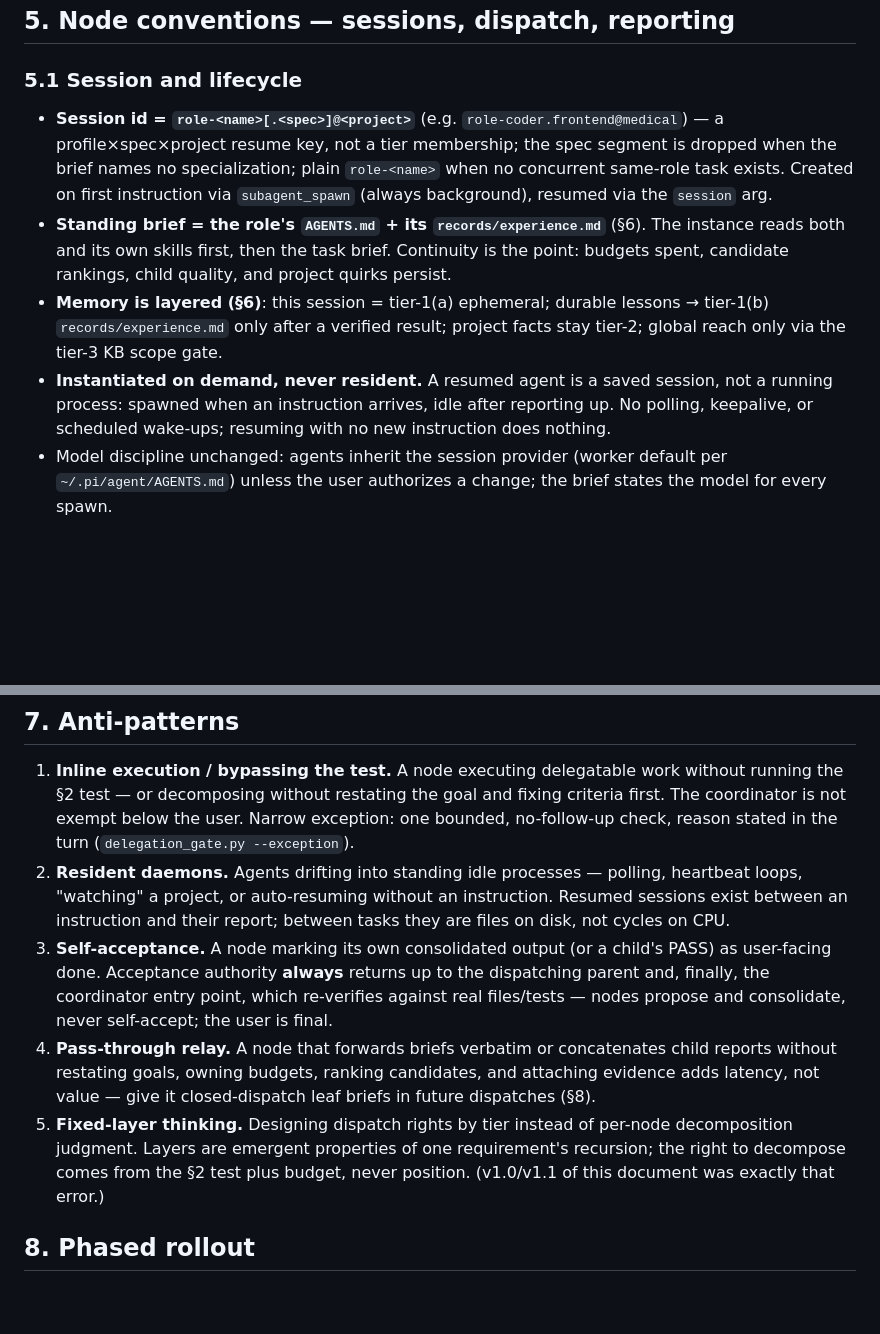
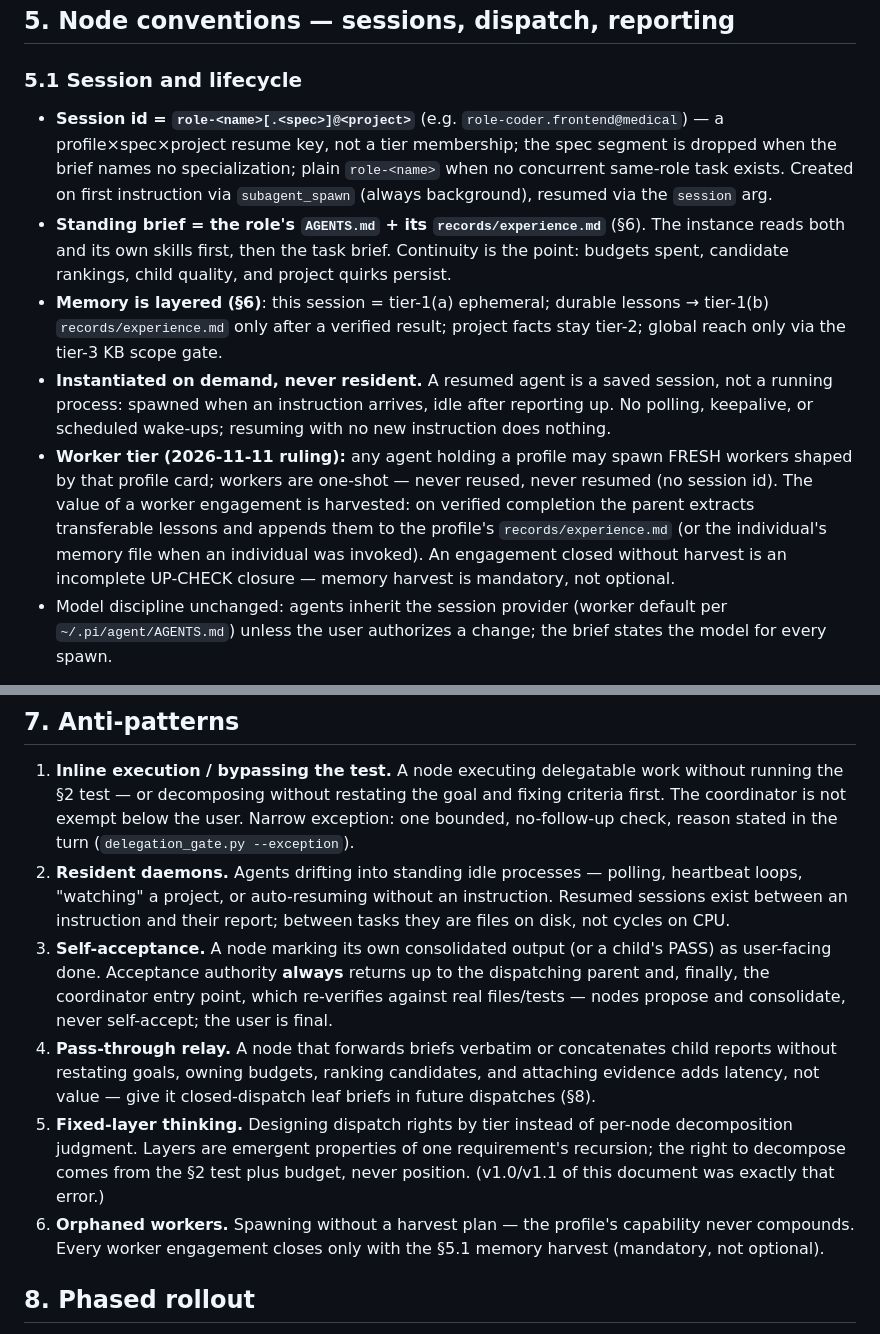
Before and after one commit to yuyuan12138/Pi, a Markdown page: instructions/AGENT-ORG.md, 2 parts joined by grey strips. Rendered like a GitHub page; blank space fills up the shorter version.

Commit message:
worker lifecycle: profile-shaped one-shot workers with mandatory memory harvest into the profile

```diff
--- a/instructions/AGENT-ORG.md
+++ b/instructions/AGENT-ORG.md
@@ -138,20 +138,20 @@ dispatch rights, budget, or acceptance authority.
 ## 5. Node conventions — sessions, dispatch, reporting
 
 ### 5.1 Session and lifecycle
-- **Session id = `role-<name>[.<spec>]@<project>`** (e.g. `role-coder.frontend@medical`)
-  — a profile×spec×project resume key, not a tier membership; the spec segment is dropped
-  when the brief names no specialization; plain `role-<name>` when no concurrent same-role
-  task exists. Created on first instruction via `subagent_spawn` (always background),
-  resumed via the `session` arg.
-- **Standing brief = the role's `AGENTS.md` + its `records/experience.md`** (§6). The
-  instance reads both and its own skills first, then the task brief. Continuity is the
-  point: budgets spent, candidate rankings, child quality, and project quirks persist.
-- **Memory is layered (§6)**: this session = tier-1(a) ephemeral; durable lessons →
-  tier-1(b) `records/experience.md` only after a verified result; project facts stay
-  tier-2; global reach only via the tier-3 KB scope gate.
-- **Instantiated on demand, never resident.** A resumed agent is a saved session, not a
-  running process: spawned when an instruction arrives, idle after reporting up. No
-  polling, keepalive, or scheduled wake-ups; resuming with no new instruction does nothing.
+- **Session id = `role-<name>[.<spec>]@<project>`** (e.g. `role-coder.frontend@medical`) — a profile×spec×project resume key,
+  not a tier membership; the spec segment is dropped when the brief names no specialization; plain `role-<name>` when no
+  concurrent same-role task exists. Created on first instruction via `subagent_spawn` (always background), resumed via the `session` arg.
+- **Standing brief = the role's `AGENTS.md` + its `records/experience.md`** (§6). The instance reads both and its own skills
+  first, then the task brief. Continuity is the point: budgets spent, candidate rankings, child quality, and project quirks persist.
+- **Memory is layered (§6)**: this session = tier-1(a) ephemeral; durable lessons → tier-1(b) `records/experience.md` only after
+  a verified result; project facts stay tier-2; global reach only via the tier-3 KB scope gate.
+- **Instantiated on demand, never resident.** A resumed agent is a saved session, not a running process: spawned when an
+  instruction arrives, idle after reporting up. No polling, keepalive, or scheduled wake-ups; resuming with no new instruction does nothing.
+- **Worker tier (2026-11-11 ruling):** any agent holding a profile may spawn FRESH workers shaped by that profile card; workers
+  are one-shot — never reused, never resumed (no session id). The value of a worker engagement is harvested: on verified
+  completion the parent extracts transferable lessons and appends them to the profile's `records/experience.md` (or the
+  individual's memory file when an individual was invoked). An engagement closed without harvest is an incomplete UP-CHECK
+  closure — memory harvest is mandatory, not optional.
 - Model discipline unchanged: agents inherit the session provider (worker default per
   `~/.pi/agent/AGENTS.md`) unless the user authorizes a change; the brief states the model for every spawn.
 
@@ -264,9 +264,8 @@ flowchart LR
    the §2 test — or decomposing without restating the goal and fixing criteria first. The
    coordinator is not exempt below the user. Narrow exception: one bounded, no-follow-up
    check, reason stated in the turn (`delegation_gate.py --exception`).
-2. **Resident daemons.** Agents drifting into standing idle processes — polling, heartbeat loops,
-   "watching" a project, or auto-resuming without an instruction. Resumed sessions exist between
-   an instruction and their report; between tasks they are files on disk, not cycles on CPU.
+2. **Resident daemons.** Agents drifting into standing idle processes — polling, heartbeat loops, "watching" a project, or auto-resuming
+   without an instruction. Resumed sessions exist between an instruction and their report; between tasks they are files on disk, not cycles on CPU.
 3. **Self-acceptance.** A node marking its own consolidated output (or a child's PASS) as
    user-facing done. Acceptance authority **always** returns up to the dispatching parent
    and, finally, the coordinator entry point, which re-verifies against real files/tests —
@@ -274,10 +273,11 @@ flowchart LR
 4. **Pass-through relay.** A node that forwards briefs verbatim or concatenates child reports
    without restating goals, owning budgets, ranking candidates, and attaching evidence adds
    latency, not value — give it closed-dispatch leaf briefs in future dispatches (§8).
-5. **Fixed-layer thinking.** Designing dispatch rights by tier instead of per-node
-   decomposition judgment. Layers are emergent properties of one requirement's recursion;
-   the right to decompose comes from the §2 test plus budget, never position. (v1.0/v1.1
-   of this document was exactly that error.)
+5. **Fixed-layer thinking.** Designing dispatch rights by tier instead of per-node decomposition judgment. Layers are emergent
+   properties of one requirement's recursion; the right to decompose comes from the §2 test plus budget, never position.
+   (v1.0/v1.1 of this document was exactly that error.)
+6. **Orphaned workers.** Spawning without a harvest plan — the profile's capability never compounds. Every worker engagement
+   closes only with the §5.1 memory harvest (mandatory, not optional).
 
 ## 8. Phased rollout
 
```
